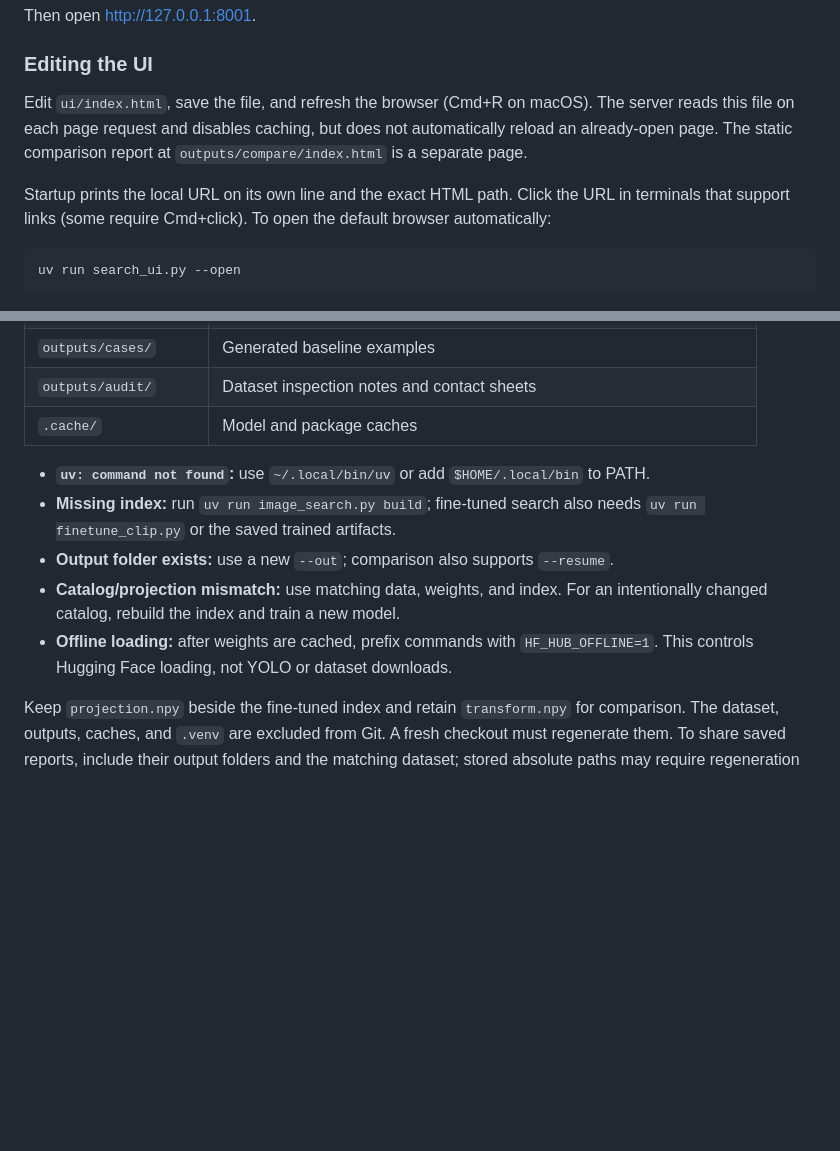
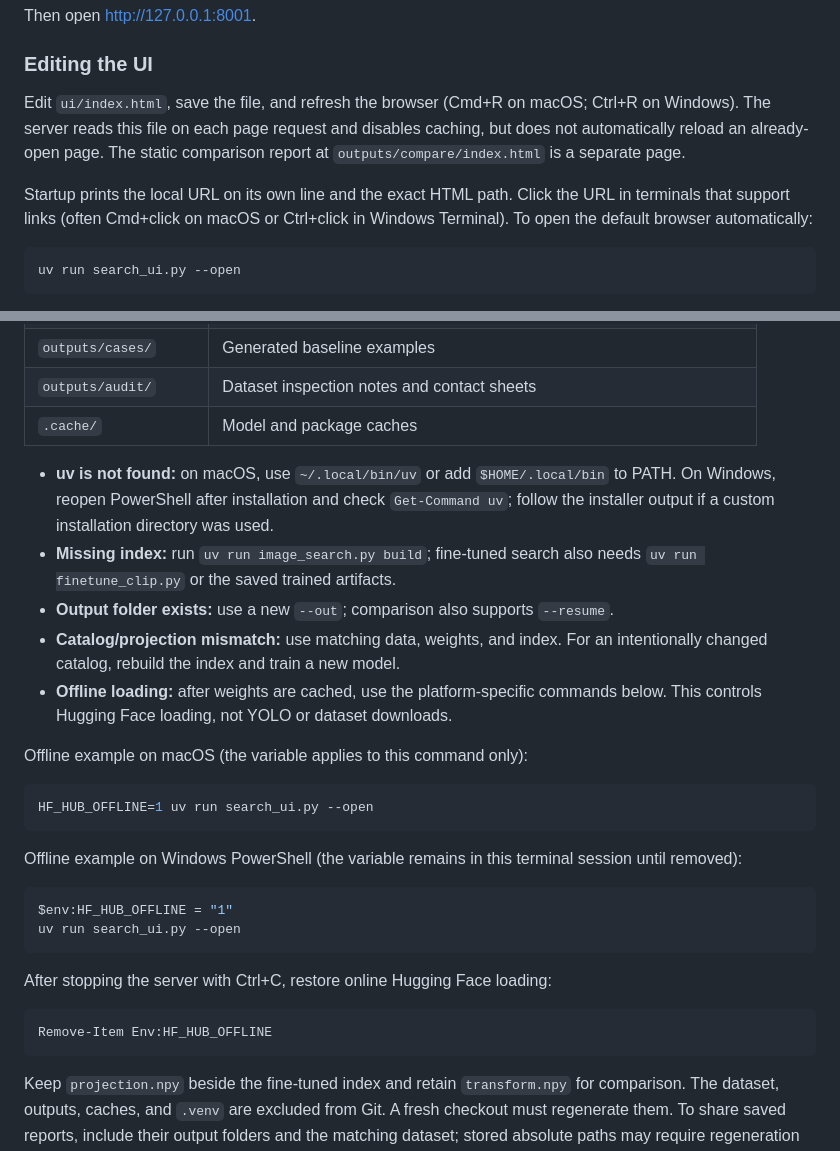
Before and after one commit to yiwhap/fitSloth, a Markdown page: README.md, 2 parts joined by grey strips. Rendered like a GitHub page; blank space fills up the shorter version.

````diff
--- a/README.md
+++ b/README.md
@@ -104,13 +150,13 @@ Then open [http://127.0.0.1:8001](http://127.0.0.1:8001).
 
 ### Editing the UI
 
-Edit `ui/index.html`, save the file, and refresh the browser (Cmd+R on macOS).
+Edit `ui/index.html`, save the file, and refresh the browser (Cmd+R on macOS; Ctrl+R on Windows).
 The server reads this file on each page request and disables caching, but does not
 automatically reload an already-open page. The static comparison report at
 `outputs/compare/index.html` is a separate page.
 
 Startup prints the local URL on its own line and the exact HTML path. Click the
-URL in terminals that support links (some require Cmd+click). To open the default
+URL in terminals that support links (often Cmd+click on macOS or Ctrl+click in Windows Terminal). To open the default
 browser automatically:
 
 ```bash
@@ -422,14 +480,36 @@ uv run python -m unittest discover -s tests -v
 | `outputs/audit/` | Dataset inspection notes and contact sheets |
 | `.cache/` | Model and package caches |
 
-- **`uv: command not found`:** use `~/.local/bin/uv` or add `$HOME/.local/bin` to PATH.
+- **uv is not found:** on macOS, use `~/.local/bin/uv` or add `$HOME/.local/bin`
+  to PATH. On Windows, reopen PowerShell after installation and check `Get-Command uv`;
+  follow the installer output if a custom installation directory was used.
 - **Missing index:** run `uv run image_search.py build`; fine-tuned search also
   needs `uv run finetune_clip.py` or the saved trained artifacts.
 - **Output folder exists:** use a new `--out`; comparison also supports `--resume`.
 - **Catalog/projection mismatch:** use matching data, weights, and index. For an
   intentionally changed catalog, rebuild the index and train a new model.
-- **Offline loading:** after weights are cached, prefix commands with
-  `HF_HUB_OFFLINE=1`. This controls Hugging Face loading, not YOLO or dataset downloads.
+- **Offline loading:** after weights are cached, use the platform-specific commands
+  below. This controls Hugging Face loading, not YOLO or dataset downloads.
+
+Offline example on macOS (the variable applies to this command only):
+
+```bash
+HF_HUB_OFFLINE=1 uv run search_ui.py --open
+```
+
+Offline example on Windows PowerShell (the variable remains in this terminal
+session until removed):
+
+```powershell
+$env:HF_HUB_OFFLINE = "1"
+uv run search_ui.py --open
+```
+
+After stopping the server with Ctrl+C, restore online Hugging Face loading:
+
+```powershell
+Remove-Item Env:HF_HUB_OFFLINE
+```
 
 Keep `projection.npy` beside the fine-tuned index and retain `transform.npy` for
 comparison. The dataset, outputs, caches, and `.venv` are excluded from Git. A fresh
````
Also changed, not shown: other parts of README.md (+62 -4 lines).
